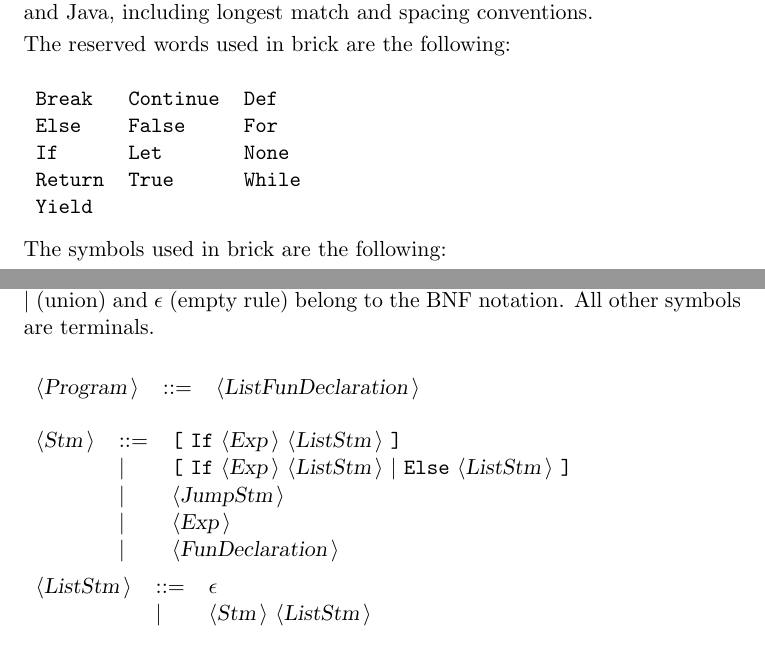
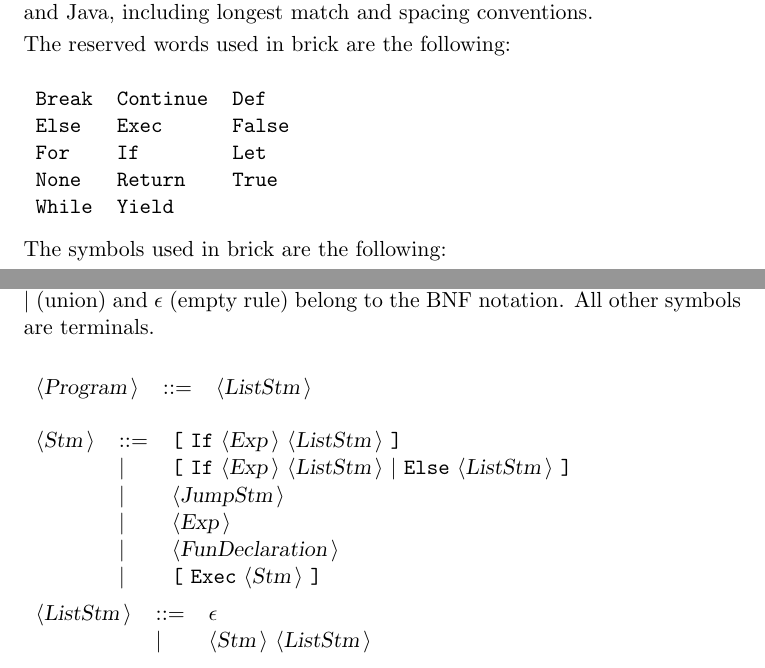
Before and after one commit to pawloKoder/brick, a LaTeX document (Docbrick.tex): two parts of pages 1 and 2 of 3, joined at a grey line, cut so that both start at the same text. Compiled offline with pdfLaTeX.

Commit message:
Add Exec keyword

```diff
--- a/Docbrick.tex
+++ b/Docbrick.tex
@@ -45,10 +45,10 @@ The reserved words used in brick are the following: \\
 
 \begin{tabular}{lll}
 {\reserved{Break}} &{\reserved{Continue}} &{\reserved{Def}} \\
-{\reserved{Else}} &{\reserved{False}} &{\reserved{For}} \\
-{\reserved{If}} &{\reserved{Let}} &{\reserved{None}} \\
-{\reserved{Return}} &{\reserved{True}} &{\reserved{While}} \\
-{\reserved{Yield}} & & \\
+{\reserved{Else}} &{\reserved{Exec}} &{\reserved{False}} \\
+{\reserved{For}} &{\reserved{If}} &{\reserved{Let}} \\
+{\reserved{None}} &{\reserved{Return}} &{\reserved{True}} \\
+{\reserved{While}} &{\reserved{Yield}} & \\
 \end{tabular}\\
 
 The symbols used in brick are the following: \\
@@ -68,7 +68,7 @@ and {\emptyP} (empty rule) belong to the BNF notation.
 All other symbols are terminals.\\
 
 \begin{tabular}{lll}
-{\nonterminal{Program}} & {\arrow}  &{\nonterminal{ListFunDeclaration}}  \\
+{\nonterminal{Program}} & {\arrow}  &{\nonterminal{ListStm}}  \\
 \end{tabular}\\
 
 \begin{tabular}{lll}
@@ -77,6 +77,7 @@ All other symbols are terminals.\\
  & {\delimit}  &{\nonterminal{JumpStm}}  \\
  & {\delimit}  &{\nonterminal{Exp}}  \\
  & {\delimit}  &{\nonterminal{FunDeclaration}}  \\
+ & {\delimit}  &{\terminal{[}} {\terminal{Exec}} {\nonterminal{Stm}} {\terminal{]}}  \\
 \end{tabular}\\
 
 \begin{tabular}{lll}
```
Also changed, not shown: 12 other files.
